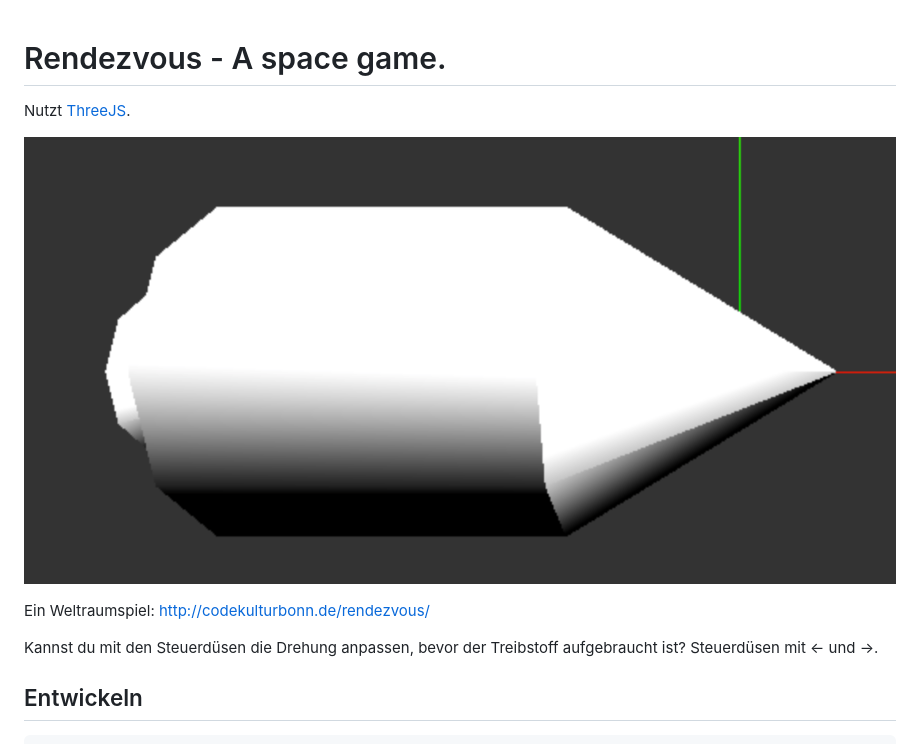
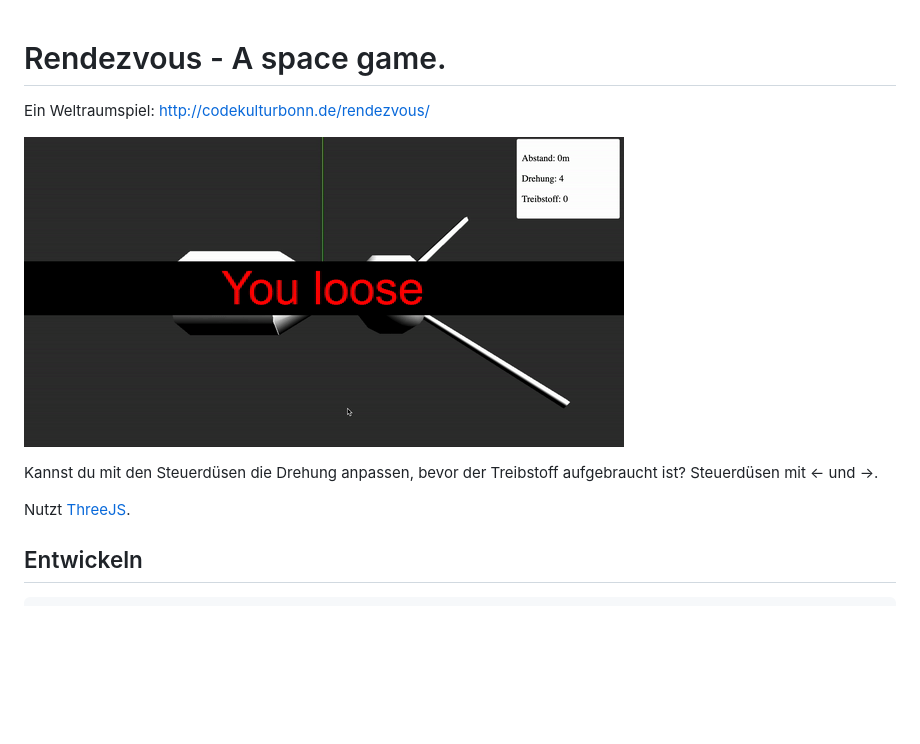
Before and after one commit to codekulturbonn/rendezvous, a Markdown page: README.md, the part around the change. GitHub-like rendering; pictures changed too: bilder/spacegame.gif (added); blank space fills up the shorter version.

Commit message:
Gif

```diff
--- a/README.md
+++ b/README.md
@@ -1,12 +1,12 @@
 # Rendezvous - A space game.
-
-Nutzt [ThreeJS](https://threejs.org/).
-
-![Ein einfaches Raumschiff](bilder/raumschiff.png)
 
 Ein Weltraumspiel: http://codekulturbonn.de/rendezvous/
 
+![Game](bilder/spacegame.gif)
+
 Kannst du mit den Steuerdüsen die Drehung anpassen, bevor der Treibstoff aufgebraucht ist? Steuerdüsen mit <- und ->.
+
+Nutzt [ThreeJS](https://threejs.org/).
 
 ## Entwickeln
 
```
